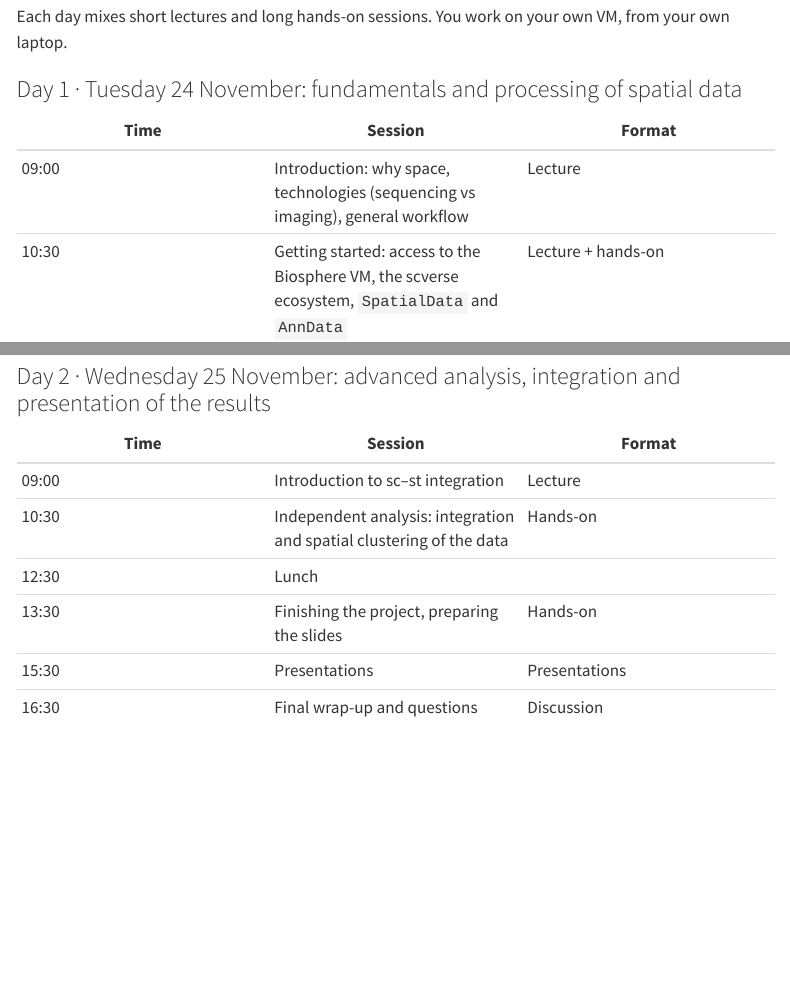
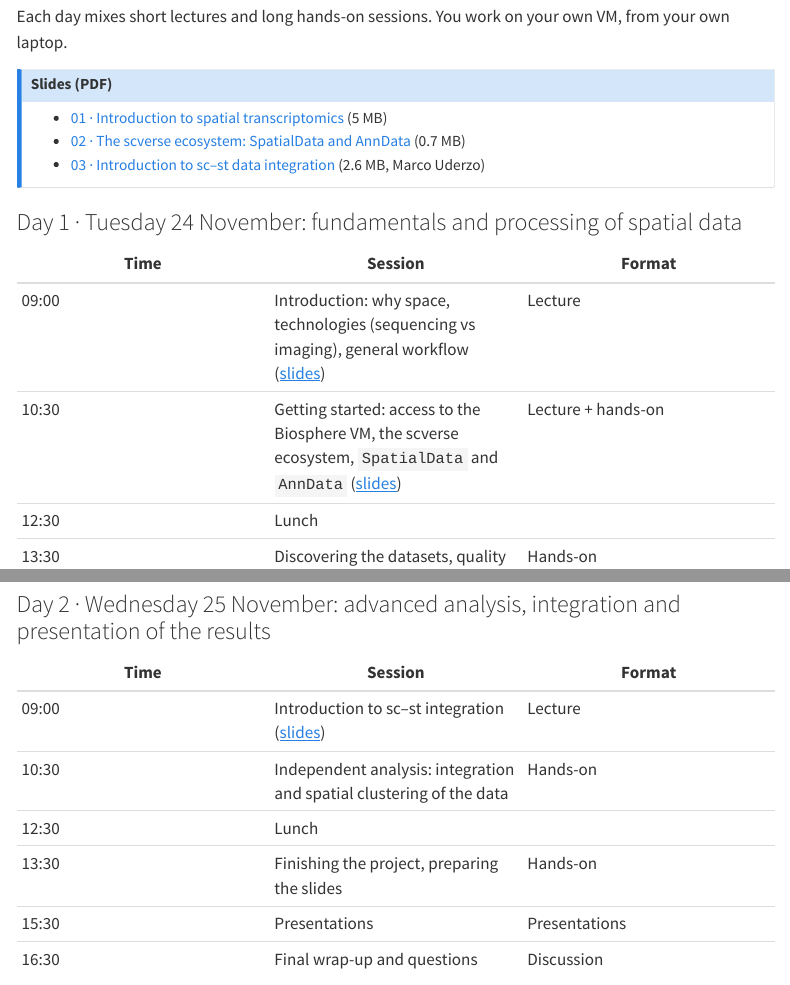
Before and after one commit to sarnatas/skinwound, a Quarto document (cnrs-st/index.qmd): the page in a window 1100 px wide, from 2850 px down, and a second part further down, joined at a grey line. Rendered offline with R 4.5, knitr and Pandoc in place of Quarto, with nearby package versions; menus at the side of the page are left out; long lines of code are wrapped.

Commit message:
cnrs-st: add downloadable slides 01-03

```diff
--- a/_quarto.yml
+++ b/_quarto.yml
@@ -16,6 +16,9 @@ project:
     - environment.yml
     - ens-ngs/notebooks/q05_cell_abundance_explained.md
     - ens-ngs/slides/NGS_practicals_2026.pdf
+    - cnrs-st/slides/01_Introduction_spatial_transcriptomics.pdf
+    - cnrs-st/slides/02_scverse_SpatialData_AnnData.pdf
+    - cnrs-st/slides/03_Introduction_sc_st_integration.pdf
     - supbiotech-m2/environment.yml
 
 website:
--- a/cnrs-st/index.qmd
+++ b/cnrs-st/index.qmd
@@ -104,12 +104,19 @@ Some recent releases are incompatible with each other (for instance, Harmony and
 
 Each day mixes short lectures and long hands-on sessions. You work on your own VM, from your own laptop.
 
+::: {.callout-note}
+## Slides (PDF)
+- [01 · Introduction to spatial transcriptomics](slides/01_Introduction_spatial_transcriptomics.pdf){download="01_Introduction_spatial_transcriptomics.pdf"} (5 MB)
+- [02 · The scverse ecosystem: SpatialData and AnnData](slides/02_scverse_SpatialData_AnnData.pdf){download="02_scverse_SpatialData_AnnData.pdf"} (0.7 MB)
+- [03 · Introduction to sc–st data integration](slides/03_Introduction_sc_st_integration.pdf){download="03_Introduction_sc_st_integration.pdf"} (2.6 MB, Marco Uderzo)
+:::
+
 ### Day 1 · Tuesday 24 November: fundamentals and processing of spatial data
 
 | Time | Session | Format |
 |---|---|---|
-| 09:00 | Introduction: why space, technologies (sequencing vs imaging), general workflow | Lecture |
-| 10:30 | Getting started: access to the Biosphere VM, the scverse ecosystem, `SpatialData` and `AnnData` | Lecture + hands-on |
+| 09:00 | Introduction: why space, technologies (sequencing vs imaging), general workflow ([slides](slides/01_Introduction_spatial_transcriptomics.pdf)) | Lecture |
+| 10:30 | Getting started: access to the Biosphere VM, the scverse ecosystem, `SpatialData` and `AnnData` ([slides](slides/02_scverse_SpatialData_AnnData.pdf)) | Lecture + hands-on |
 | 12:30 | Lunch | |
 | 13:30 | Discovering the datasets, quality control, preprocessing and filtering | Hands-on |
 | 15:00 | Normalisation, spatial exploration, dimensionality reduction, differential expression, visualisation | Hands-on |
@@ -119,7 +126,7 @@ Each day mixes short lectures and long hands-on sessions. You work on your own V
 
 | Time | Session | Format |
 |---|---|---|
-| 09:00 | Introduction to sc–st integration | Lecture |
+| 09:00 | Introduction to sc–st integration ([slides](slides/03_Introduction_sc_st_integration.pdf)) | Lecture |
 | 10:30 | Independent analysis: integration and spatial clustering of the data | Hands-on |
 | 12:30 | Lunch | |
 | 13:30 | Finishing the project, preparing the slides | Hands-on |
```
Also changed, not shown: cnrs-st/slides/02_scverse_SpatialData_AnnData.pdf (added), 2 other files.
